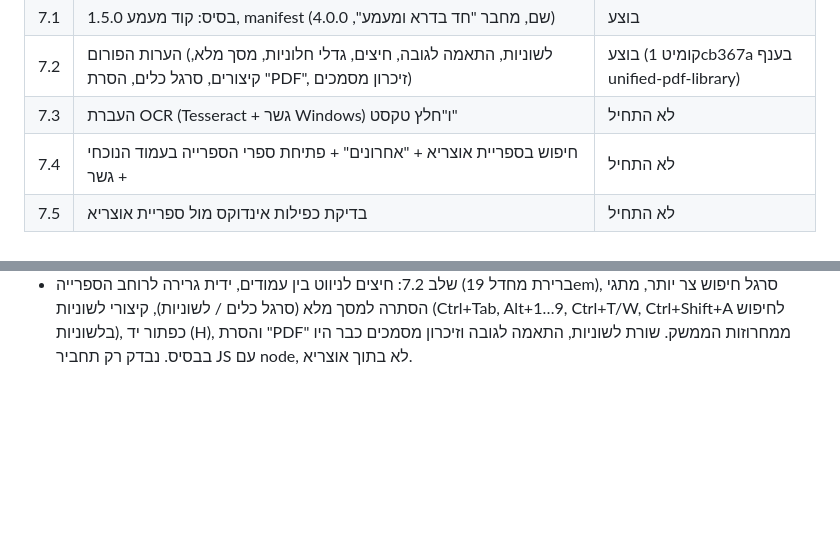
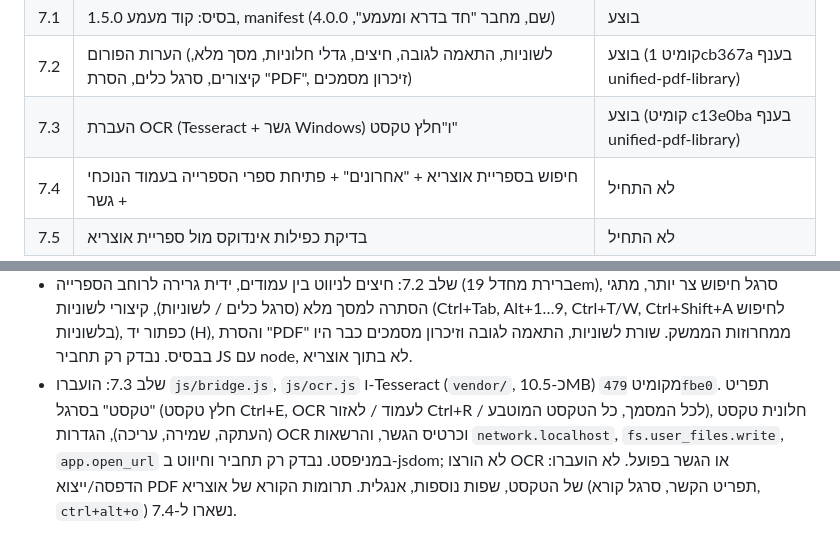
Before and after one commit to Hadabadra/achat-shaalti, a Markdown page: docs/PROGRESS.md, 2 parts joined by grey strips. Drawn GitHub-style; blank space fills up the shorter version.

Commit message:
PROGRESS: שלב 7.3 בוצע (איחוד הצופה)

```diff
--- a/docs/PROGRESS.md
+++ b/docs/PROGRESS.md
@@ -15,7 +15,7 @@
 | 7 | איחוד צופה PDF+OCR עם "ספריית PDF" של מעמע → "ספריית PDF+OCR" 4.0.0 (ענף `unified-pdf-library` ב-pdf-viewer) | בתהליך |
 | 7.1 | בסיס: קוד מעמע 1.5.0, manifest (שם, מחבר "חד בדרא ומעמע", 4.0.0) | בוצע |
 | 7.2 | הערות הפורום (לשוניות, התאמה לגובה, חיצים, גדלי חלוניות, מסך מלא, קיצורים, סרגל כלים, הסרת "PDF", זיכרון מסמכים) | בוצע (קומיט 1cb367a בענף unified-pdf-library) |
-| 7.3 | העברת OCR (Tesseract + גשר Windows) ו"חלץ טקסט" | לא התחיל |
+| 7.3 | העברת OCR (Tesseract + גשר Windows) ו"חלץ טקסט" | בוצע (קומיט c13e0ba בענף unified-pdf-library) |
 | 7.4 | חיפוש בספריית אוצריא + "אחרונים" + פתיחת ספרי הספרייה בעמוד הנוכחי + גשר | לא התחיל |
 | 7.5 | בדיקת כפילות אינדוקס מול ספריית אוצריא | לא התחיל |
 
@@ -52,3 +52,4 @@
 - נרשמה ב-ROADMAP שאלה לבירור: למה אין קישורים אוטומטיים לאוצר החכמה / בר אילן / כתבי הקודש בהגדרות הנעילה (ראו "לברר" תחת באגים פתוחים). טרם טופלה.
 - נרשם ב-ROADMAP לבירור: בנעילה אין מעבר אוטומטי למסך מלא (שלב 2 ממקסם בלבד). טרם טופל.
 - שלב 7.2: חיצים לניווט בין עמודים, ידית גרירה לרוחב הספרייה (ברירת מחדל 19em), סרגל חיפוש צר יותר, מתגי הסתרה למסך מלא (סרגל כלים / לשוניות), קיצורי לשוניות (Ctrl+Tab, Alt+1…9, Ctrl+T/W, Ctrl+Shift+A לחיפוש בלשוניות), כפתור יד (H), והסרת "PDF" ממחרוזות הממשק. שורת לשוניות, התאמה לגובה וזיכרון מסמכים כבר היו בבסיס. נבדק רק תחביר JS עם node, לא בתוך אוצריא.
+- שלב 7.3: הועברו `js/bridge.js`, `js/ocr.js` ו-Tesseract (`vendor/`, כ-10.5MB) מקומיט `479fbe0`. תפריט "טקסט" בסרגל (חלץ טקסט Ctrl+E, OCR לעמוד / לאזור Ctrl+R / לכל המסמך, כל הטקסט המוטבע), חלונית טקסט (העתקה, שמירה, עריכה), הגדרות OCR וכרטיס הגשר, והרשאות `network.localhost`, `fs.user_files.write`, `app.open_url` במניפסט. נבדק רק תחביר וחיווט ב-jsdom; לא הורצו OCR או הגשר בפועל. לא הועברו: הדפסה/ייצוא PDF של הטקסט, שפות נוספות, אנגלית. תרומות הקורא של אוצריא (תפריט הקשר, סרגל קורא, `ctrl+alt+o`) נשארו ל-7.4.
```
Also changed, not shown: other parts of docs/PROGRESS.md (+1 -1 lines).
